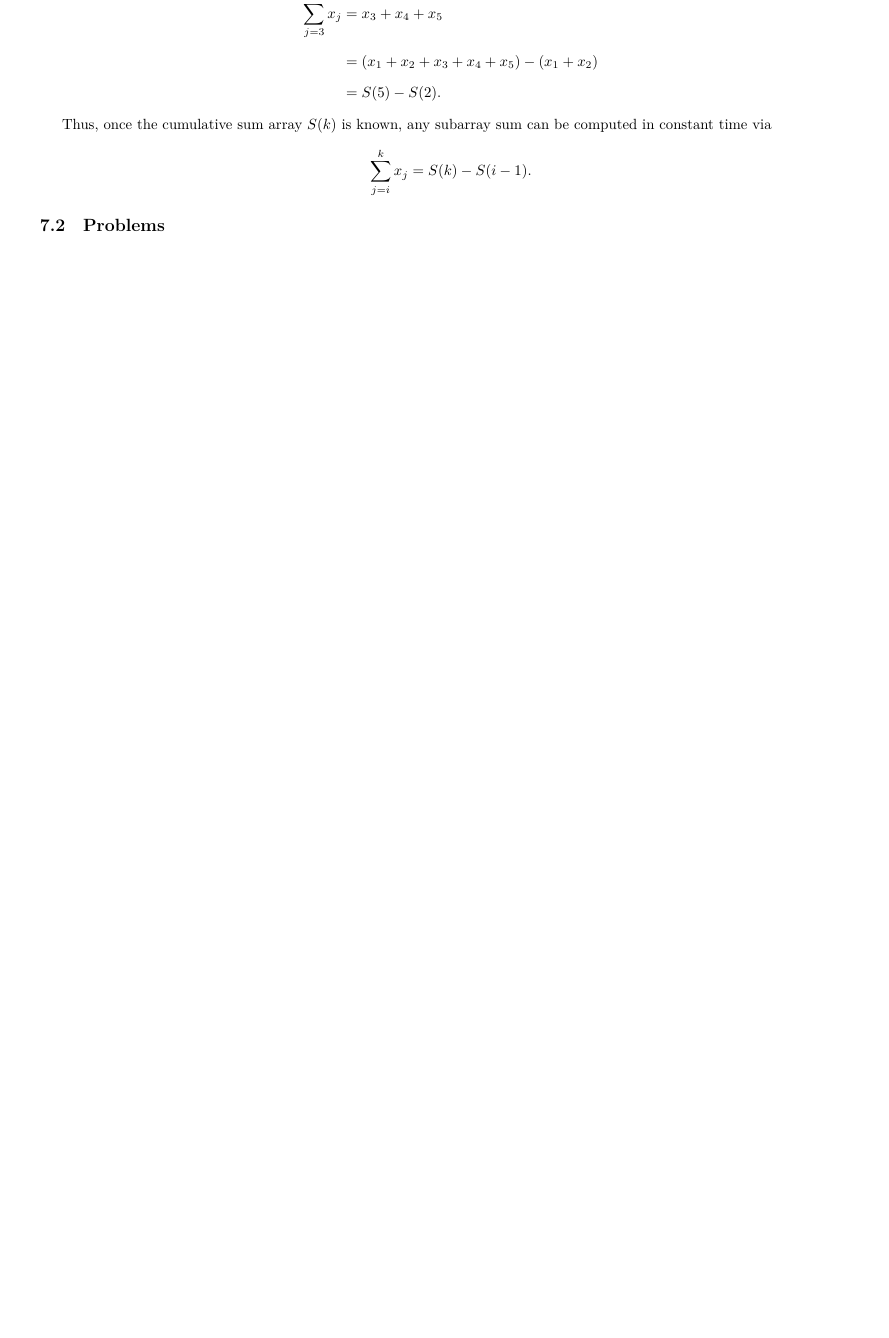
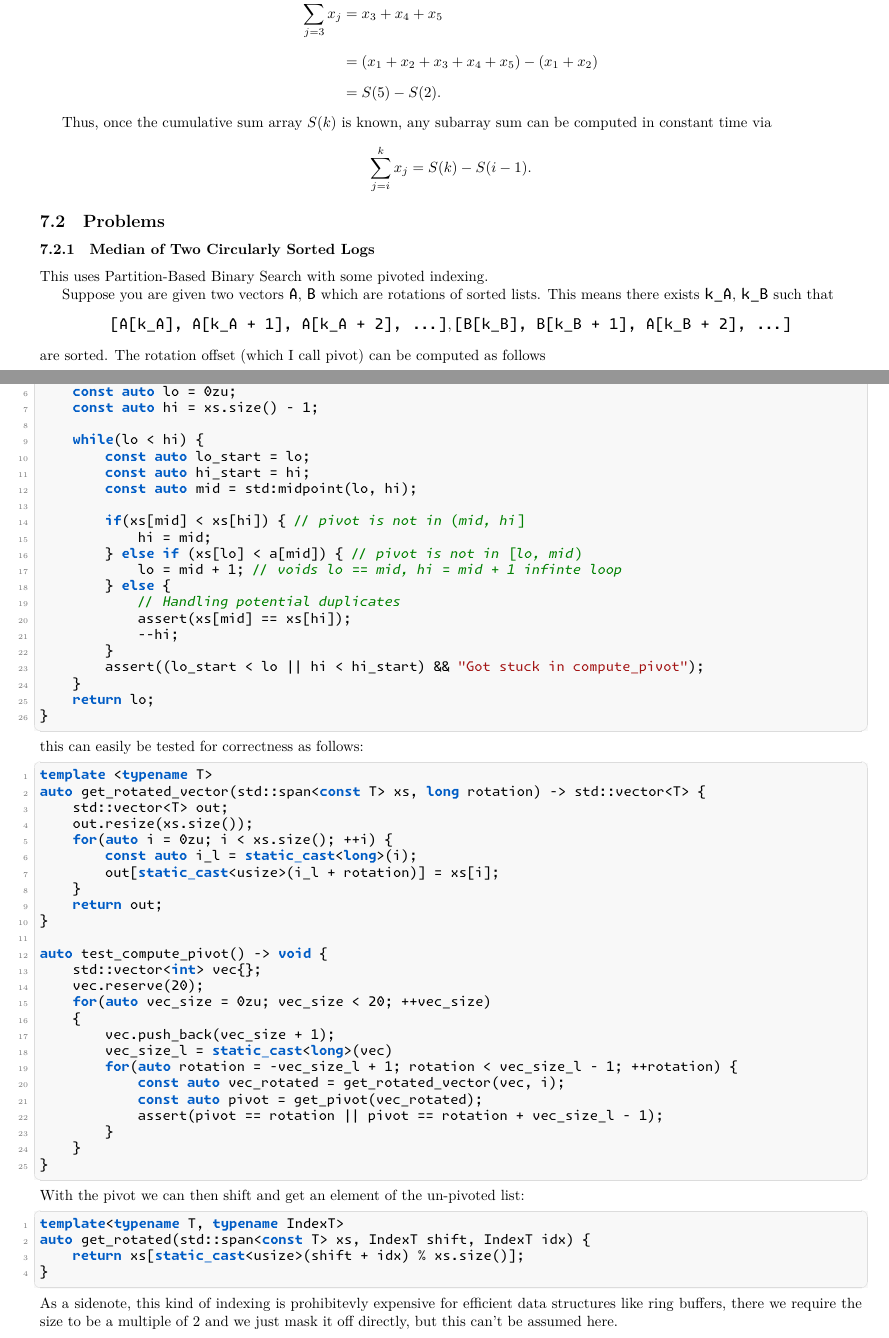
Before and after one commit to Daniel-Sinkin/cpp-cheatsheet, a LaTeX document (tex/main.tex): part of page 24 of 37 before the commit and two parts of pages 25 and 26 of 40 after it, the two joined at a grey line, cut so that both start at the same text, the shorter picture padded with empty space. Compiled offline with XeLaTeX.

Commit message:
started working on hackerrank problems

```diff
--- a/tex/main.tex
+++ b/tex/main.tex
@@ -1247,3 +1296,12 @@ any subarray sum can be computed in constant time via
 \sum_{j=i}^{k} x_j = S(k) - S(i-1).
 \]
 \subsection{Problems}
+\subsubsection{Median of Two Circularly Sorted Logs}
+This uses Partition-Based Binary Search with some pivoted indexing.
+
+Suppose you are given two vectors \texttt{A}, \texttt{B} which are rotations of sorted lists. This means there exists \texttt{k\_A}, \texttt{k\_B} such that
+\[
+    \texttt{[A[k\_A], A[k\_A + 1], A[k\_A + 2], ...]}, \texttt{[B[k\_B], B[k\_B + 1], A[k\_B + 2], ...]}
+\]
+are sorted. The rotation offset (which I call pivot) can be computed as follows
+\begin{lstlisting}
@@ -1249,0 +1313,58 @@ any subarray sum can be computed in constant time via
+    const auto lo = 0zu;
+    const auto hi = xs.size() - 1;
+
+    while(lo < hi) {
+        const auto lo_start = lo;
+        const auto hi_start = hi;
+        const auto mid = std:midpoint(lo, hi);
+
+        if(xs[mid] < xs[hi]) { // pivot is not in (mid, hi]
+            hi = mid;
+        } else if (xs[lo] < a[mid]) { // pivot is not in [lo, mid)
+            lo = mid + 1; // voids lo == mid, hi = mid + 1 infinte loop
+        } else {
+            // Handling potential duplicates
+            assert(xs[mid] == xs[hi]);
+            --hi;
+        }
+        assert((lo_start < lo || hi < hi_start) && "Got stuck in compute_pivot");
+    }
+    return lo;
+}
+\end{lstlisting}
+this can easily be tested for correctness as follows:
+\begin{lstlisting}
+template <typename T>
+auto get_rotated_vector(std::span<const T> xs, long rotation) -> std::vector<T> {
+    std::vector<T> out;
+    out.resize(xs.size());
+    for(auto i = 0zu; i < xs.size(); ++i) {
+        const auto i_l = static_cast<long>(i);
+        out[static_cast<usize>(i_l + rotation)] = xs[i];
+    }
+    return out;
+}
+
+auto test_compute_pivot() -> void {
+    std::vector<int> vec{};
+    vec.reserve(20);
+    for(auto vec_size = 0zu; vec_size < 20; ++vec_size)
+    {
+        vec.push_back(vec_size + 1);
+        vec_size_l = static_cast<long>(vec)
+        for(auto rotation = -vec_size_l + 1; rotation < vec_size_l - 1; ++rotation) {
+            const auto vec_rotated = get_rotated_vector(vec, i);
+            const auto pivot = get_pivot(vec_rotated);
+            assert(pivot == rotation || pivot == rotation + vec_size_l - 1);
+        }
+    }
+}
+\end{lstlisting}
+With the pivot we can then shift and get an element of the un-pivoted list:
+\begin{lstlisting}
+template<typename T, typename IndexT>
+auto get_rotated(std::span<const T> xs, IndexT shift, IndexT idx) {
+    return xs[static_cast<usize>(shift + idx) % xs.size()];
+}
+\end{lstlisting}
+As a sidenote, this kind of indexing is prohibitevly expensive for efficient data structures like ring buffers, there we require the size to be a multiple of 2 and we just mask it off directly, but this can't be assumed here.
```
Also changed, not shown: docs/main.pdf, tex/main.tex (70 more changed lines).
